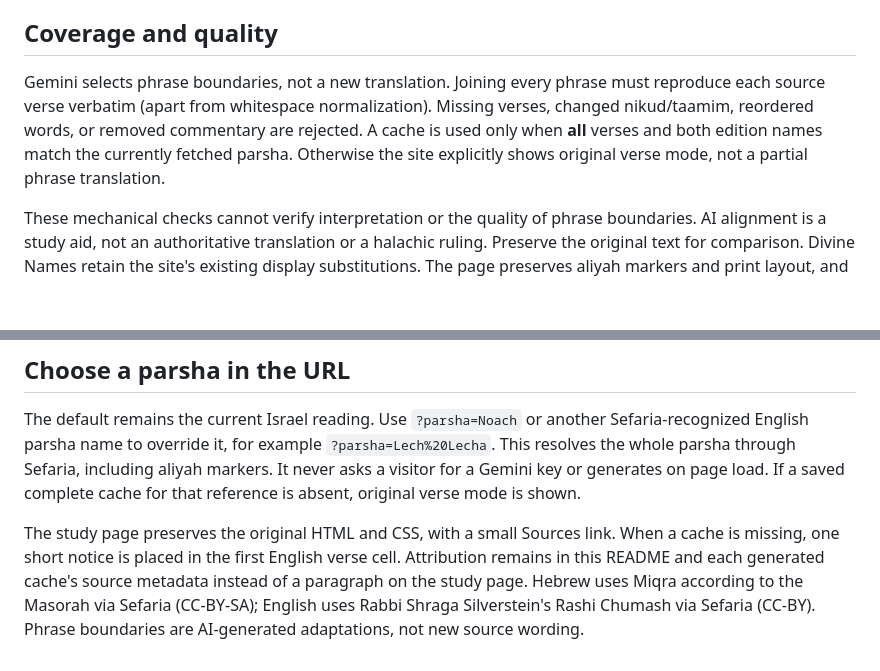
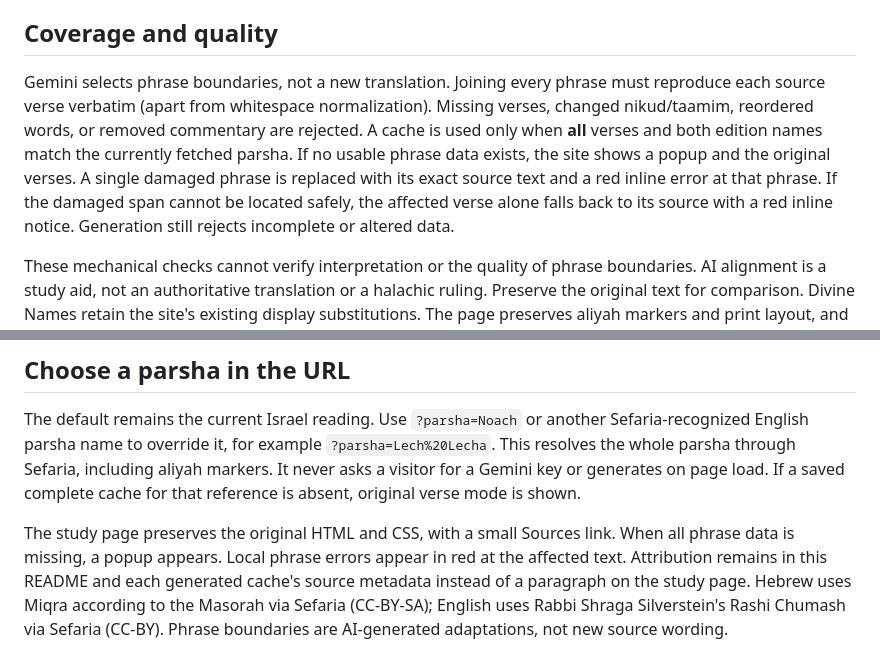
Before and after one commit to jacobrichman/Shnayim-Mikra, a Markdown page: README.md, 2 parts joined by grey strips. GitHub-like rendering; blank space fills up the shorter version.

```diff
--- a/README.md
+++ b/README.md
@@ -18,7 +18,7 @@ Google documents free Standard input/output for `gemini-3.8-flash`; availability
 
 ## Coverage and quality
 
-Gemini selects phrase boundaries, not a new translation. Joining every phrase must reproduce each source verse verbatim (apart from whitespace normalization). Missing verses, changed nikud/taamim, reordered words, or removed commentary are rejected. A cache is used only when **all** verses and both edition names match the currently fetched parsha. Otherwise the site explicitly shows original verse mode, not a partial phrase translation.
+Gemini selects phrase boundaries, not a new translation. Joining every phrase must reproduce each source verse verbatim (apart from whitespace normalization). Missing verses, changed nikud/taamim, reordered words, or removed commentary are rejected. A cache is used only when **all** verses and both edition names match the currently fetched parsha. If no usable phrase data exists, the site shows a popup and the original verses. A single damaged phrase is replaced with its exact source text and a red inline error at that phrase. If the damaged span cannot be located safely, the affected verse alone falls back to its source with a red inline notice. Generation still rejects incomplete or altered data.
 
 These mechanical checks cannot verify interpretation or the quality of phrase boundaries. AI alignment is a study aid, not an authoritative translation or a halachic ruling. Preserve the original text for comparison. Divine Names retain the site's existing display substitutions. The page preserves aliyah markers and print layout, and retains the original stacked layout on small screens.
 
@@ -63,4 +63,4 @@ Sources:
 
 The default remains the current Israel reading. Use `?parsha=Noach` or another Sefaria-recognized English parsha name to override it, for example `?parsha=Lech%20Lecha`. This resolves the whole parsha through Sefaria, including aliyah markers. It never asks a visitor for a Gemini key or generates on page load. If a saved complete cache for that reference is absent, original verse mode is shown.
 
-The study page preserves the original HTML and CSS, with a small Sources link. When a cache is missing, one short notice is placed in the first English verse cell. Attribution remains in this README and each generated cache's source metadata instead of a paragraph on the study page. Hebrew uses Miqra according to the Masorah via Sefaria (CC-BY-SA); English uses Rabbi Shraga Silverstein's Rashi Chumash via Sefaria (CC-BY). Phrase boundaries are AI-generated adaptations, not new source wording.
+The study page preserves the original HTML and CSS, with a small Sources link. When all phrase data is missing, a popup appears. Local phrase errors appear in red at the affected text. Attribution remains in this README and each generated cache's source metadata instead of a paragraph on the study page. Hebrew uses Miqra according to the Masorah via Sefaria (CC-BY-SA); English uses Rabbi Shraga Silverstein's Rashi Chumash via Sefaria (CC-BY). Phrase boundaries are AI-generated adaptations, not new source wording.
```
